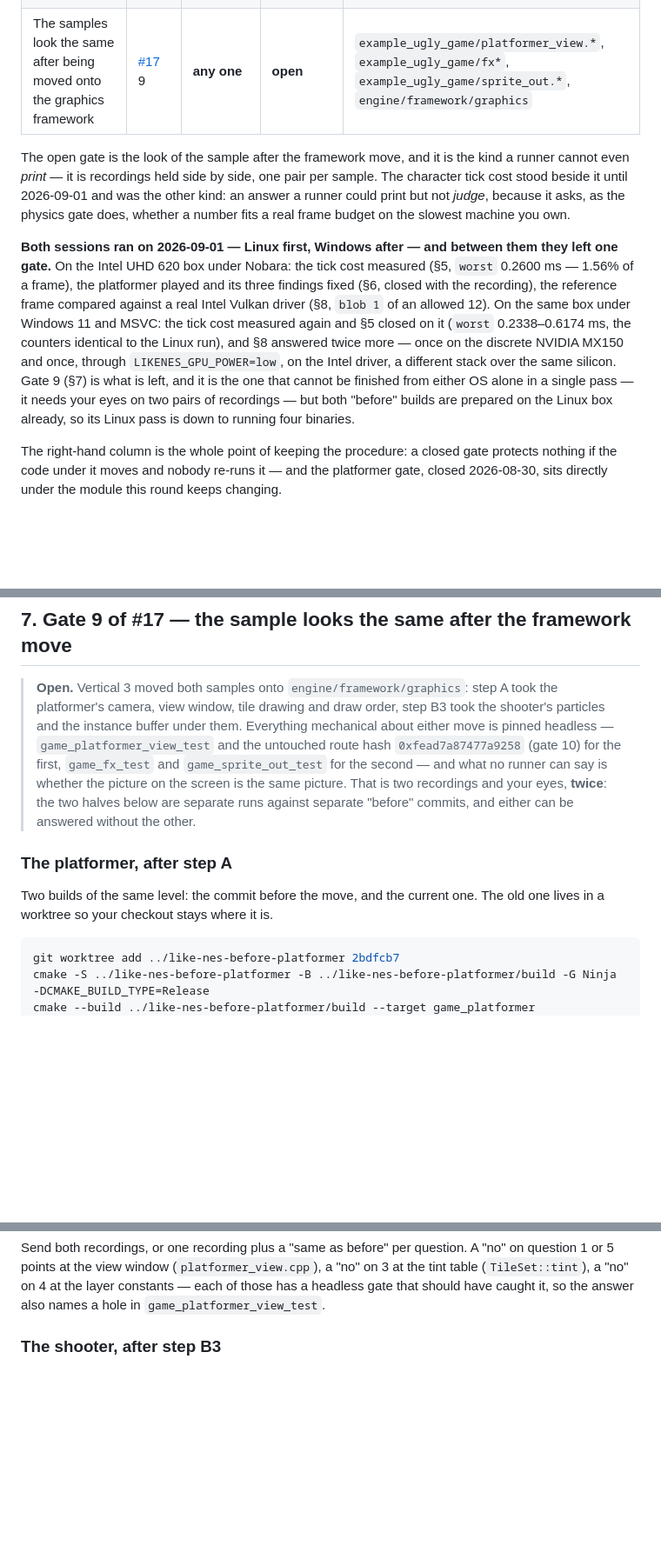
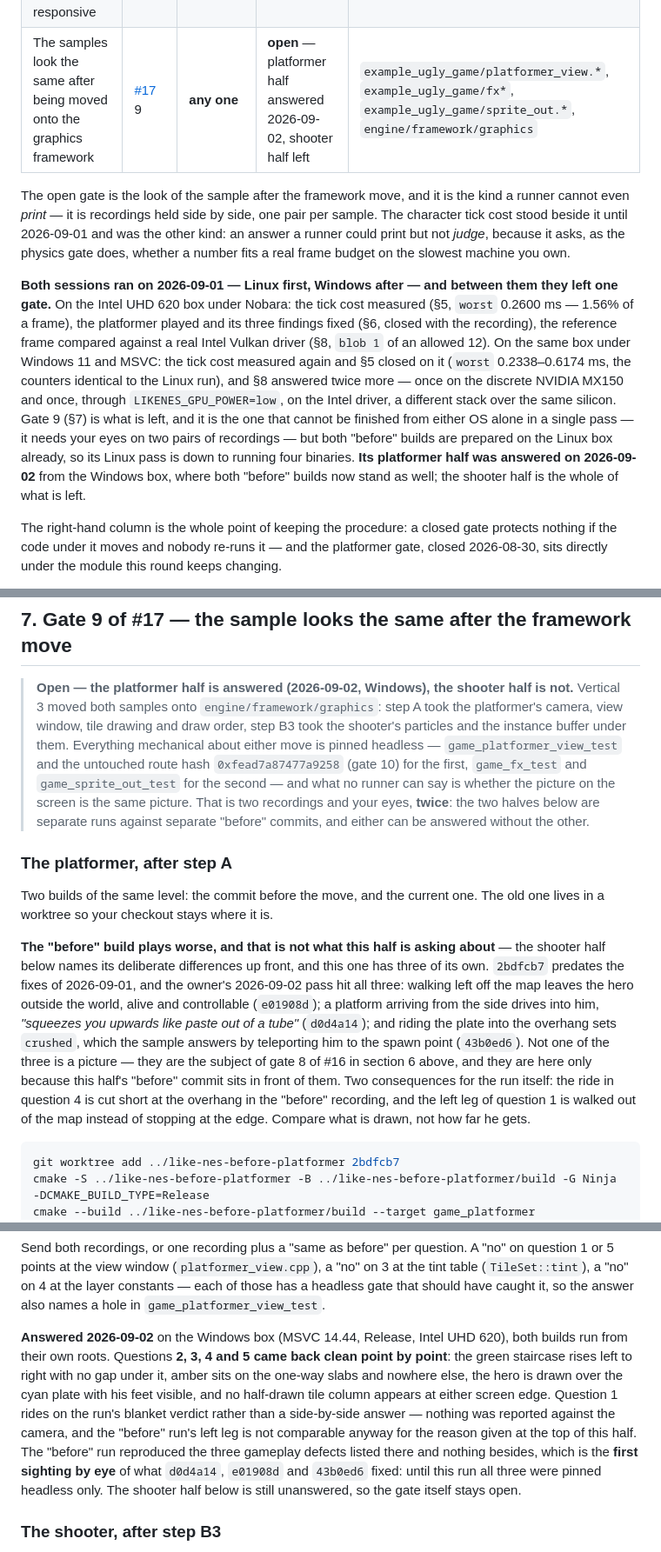
Before and after one commit to n0sfer666/like-nes, a Markdown page: docs/owner-verification.md, 3 parts joined by grey strips. Shown at 87% size. GitHub-like rendering; blank space fills up the shorter version.

Commit message:
docs(verify): answer the platformer half of gate 9, and warn what its "before" build does
The owner ran both platformer builds on Windows on 2026-09-02 and answered
questions 2-5 point by point: the green staircase rises with no gap under it,
amber sits on the one-way slabs and nowhere else, the hero is drawn over the
cyan plate with his feet visible, and neither screen edge carries a half-drawn
tile column. Question 1 rides on the run's blanket verdict, and the record says
so rather than claiming a side-by-side answer it did not get. The shooter half
is unanswered, so the gate stays open and the table row says which half is left.

The run also produced a finding about the procedure. The shooter half names its
three deliberate before/after differences up front and calls saying so the
point; the platformer half named none, though `2bdfcb7` sits in front of three
gameplay fixes from 2026-09-01. The owner hit all three - walking off the map
(e01908d), the platform driving into him (d0d4a14), the crush that teleports him
to spawn (43b0ed6) - and recognised them from memory. The next reader would have
read them as the regression this gate hunts for. Two of them also cut the
comparison short: question 4's ride ends at the overhang and question 1's left
leg leaves the map, neither for any reason to do with the graphics move.

That pass is also the first sighting by eye of what those three commits fixed:
until now they were pinned headless only, and the "before" build reproducing
them is the positive control none of the tests could be.

Claude-Session: https://claude.ai/code/session_018eeNwmVFW7SCLb487PNcr9
Signed-off-by: Petr Khasanov <i@petr-khasanov.ru>

````diff
--- a/docs/owner-verification.md
+++ b/docs/owner-verification.md
@@ -13,7 +13,7 @@ re-run when a commit touches what it covers; the right-hand column names that su
 | Physics frame cost against a real frame budget | [#15](../.context/specs/2026-07-26-physics-core.md) 8 | Linux **and** Windows | 2026-08-22 | `engine/framework/physics`, load scenes, solver iterations |
 | A target-size level costs a small one's tick, and that tick fits a frame | [#16](../.context/specs/2026-07-26-character-tilemap.md) 7 | Linux **and** Windows | 2026-09-01 | `engine/framework/character`, `engine/framework/tilemap`, query window |
 | The platformer sample plays: slope, one-way, moving platform, and it feels responsive | [#16](../.context/specs/2026-07-26-character-tilemap.md) 8 | **all three** | 2026-08-30, re-closed with artefacts 2026-09-01 | `engine/framework/character`, `engine/framework/tilemap`, `example_ugly_game/platformer_*` |
-| The samples look the same after being moved onto the graphics framework | [#17](../.context/specs/2026-07-26-graphics-framework.md) 9 | **any one** | **open** | `example_ugly_game/platformer_view.*`, `example_ugly_game/fx*`, `example_ugly_game/sprite_out.*`, `engine/framework/graphics` |
+| The samples look the same after being moved onto the graphics framework | [#17](../.context/specs/2026-07-26-graphics-framework.md) 9 | **any one** | **open** — platformer half answered 2026-09-02, shooter half left | `example_ugly_game/platformer_view.*`, `example_ugly_game/fx*`, `example_ugly_game/sprite_out.*`, `engine/framework/graphics` |
 
 The open gate is the look of the sample after the framework move, and it is the kind a runner cannot
 even *print* — it is recordings held side by side, one pair per sample. The character tick cost
@@ -31,7 +31,8 @@ more — once on the discrete NVIDIA MX150 and once, through `LIKENES_GPU_POWER=
 driver, a different stack over the same silicon. Gate 9 (§7) is what is left, and it is the one that
 cannot be finished from either OS alone in a single pass — it needs your eyes on two pairs of
 recordings — but both "before" builds are prepared on the Linux box already, so its Linux pass is
-down to running four binaries.
+down to running four binaries. **Its platformer half was answered on 2026-09-02** from the Windows
+box, where both "before" builds now stand as well; the shooter half is the whole of what is left.
 
 The right-hand column is the whole point of keeping the procedure: a closed gate protects nothing if
 the code under it moves and nobody re-runs it — and the platformer gate, closed 2026-08-30, sits
@@ -925,7 +926,8 @@ wherever the answer is no. A "no" here is not a failure of the gate — it is th
 
 ## 7. Gate 9 of #17 — the sample looks the same after the framework move
 
-> **Open.** Vertical 3 moved both samples onto `engine/framework/graphics`: step A took the
+> **Open — the platformer half is answered (2026-09-02, Windows), the shooter half is not.**
+> Vertical 3 moved both samples onto `engine/framework/graphics`: step A took the
 > platformer's camera, view window, tile drawing and draw order, step B3 took the shooter's
 > particles and the instance buffer under them. Everything mechanical about either move is pinned
 > headless — `game_platformer_view_test` and the untouched route hash `0xfead7a87477a9258` (gate 10)
@@ -938,6 +940,18 @@ wherever the answer is no. A "no" here is not a failure of the gate — it is th
 
 Two builds of the same level: the commit before the move, and the current one. The old one lives in
 a worktree so your checkout stays where it is.
+
+**The "before" build plays worse, and that is not what this half is asking about** — the shooter
+half below names its deliberate differences up front, and this one has three of its own. `2bdfcb7`
+predates the fixes of 2026-09-01, and the owner's 2026-09-02 pass hit all three: walking left off
+the map leaves the hero outside the world, alive and controllable (`e01908d`); a platform arriving
+from the side drives into him, *"squeezes you upwards like paste out of a tube"* (`d0d4a14`); and
+riding the plate into the overhang sets `crushed`, which the sample answers by teleporting him to
+the spawn point (`43b0ed6`). Not one of the three is a picture — they are the subject of gate 8 of
+#16 in section 6 above, and they are here only because this half's "before" commit sits in front of
+them. Two consequences for the run itself: the ride in question 4 is cut short at the overhang in
+the "before" recording, and the left leg of question 1 is walked out of the map instead of stopping
+at the edge. Compare what is drawn, not how far he gets.
 
 ```sh
 git worktree add ../like-nes-before-platformer 2bdfcb7
@@ -989,6 +1003,17 @@ Send both recordings, or one recording plus a "same as before" per question. A "
 5 points at the view window (`platformer_view.cpp`), a "no" on 3 at the tint table
 (`TileSet::tint`), a "no" on 4 at the layer constants — each of those has a headless gate that
 should have caught it, so the answer also names a hole in `game_platformer_view_test`.
+
+**Answered 2026-09-02** on the Windows box (MSVC 14.44, Release, Intel UHD 620), both builds run
+from their own roots. Questions **2, 3, 4 and 5 came back clean point by point**: the green
+staircase rises left to right with no gap under it, amber sits on the one-way slabs and nowhere
+else, the hero is drawn over the cyan plate with his feet visible, and no half-drawn tile column
+appears at either screen edge. Question 1 rides on the run's blanket verdict rather than a
+side-by-side answer — nothing was reported against the camera, and the "before" run's left leg is
+not comparable anyway for the reason given at the top of this half. The "before" run reproduced the
+three gameplay defects listed there and nothing besides, which is the **first sighting by eye** of
+what `d0d4a14`, `e01908d` and `43b0ed6` fixed: until this run all three were pinned headless only.
+The shooter half below is still unanswered, so the gate itself stays open.
 
 ### The shooter, after step B3
 
````
